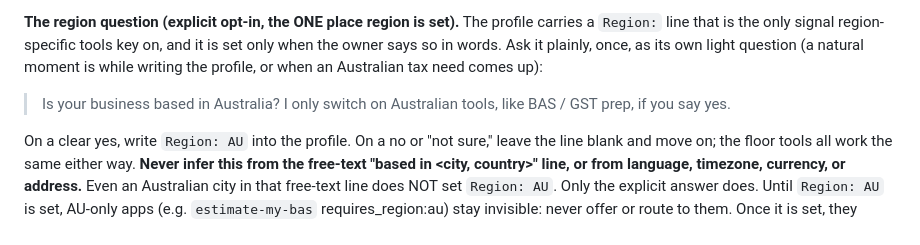
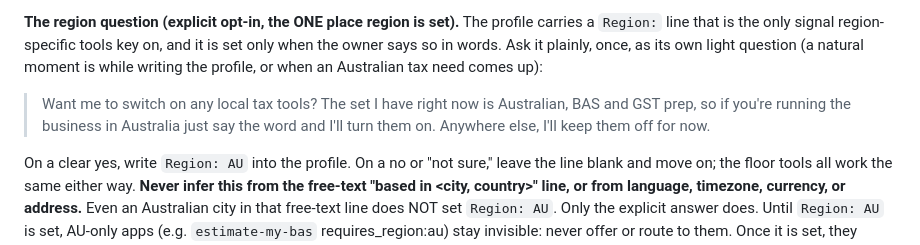
Before and after one commit to TrustPager/Business_Operating_System, a Markdown page: skills/start-here/SKILL.md, the part around the change. Rendered like a GitHub page.

```diff
--- a/skills/start-here/SKILL.md
+++ b/skills/start-here/SKILL.md
@@ -125,7 +125,7 @@ Merge `./CLAUDE.md` from `templates/CLAUDE.md`: spine from confirmed data, infer
 **If Step 1 found a non-BOS `CLAUDE.md` (no marker):** it's the owner's own file, and Claude Code auto-loads `./CLAUDE.md` every session, so the profile still belongs there — but do **not** merge silently. Ask once: *"You've already got a notes file in this folder. Want me to add my notes about your business into it (I'll show you exactly what I'm adding first), or would you rather keep that yours and I'll sort it another way?"* On a yes, **append** a clearly-marked BOS block — starting with the `<!-- bos-onboarding: … -->` marker — to the existing content and **show the diff before saving**; never overwrite what's already there. On a no, leave the file untouched and keep the profile in-session, telling them they can run `/start-here` again whenever they'd like it saved.
 
 **The region question (explicit opt-in, the ONE place region is set).** The profile carries a `Region:` line that is the only signal region-specific tools key on, and it is set only when the owner says so in words. Ask it plainly, once, as its own light question (a natural moment is while writing the profile, or when an Australian tax need comes up):
-> Is your business based in Australia? I only switch on Australian tools, like BAS / GST prep, if you say yes.
+> Want me to switch on any local tax tools? The set I have right now is Australian, BAS and GST prep, so if you're running the business in Australia just say the word and I'll turn them on. Anywhere else, I'll keep them off for now.
 
 On a clear yes, write `Region: AU` into the profile. On a no or "not sure," leave the line blank and move on; the floor tools all work the same either way. **Never infer this from the free-text "based in <city, country>" line, or from language, timezone, currency, or address.** Even an Australian city in that free-text line does NOT set `Region: AU`. Only the explicit answer does. Until `Region: AU` is set, AU-only apps (e.g. `estimate-my-bas` requires_region:au) stay invisible: never offer or route to them. Once it is set, they become available to offer like any other keyless win.
 
```
Also changed, not shown: INSTALL.md (+1 -1 lines), README.md (+1 -1 lines).
